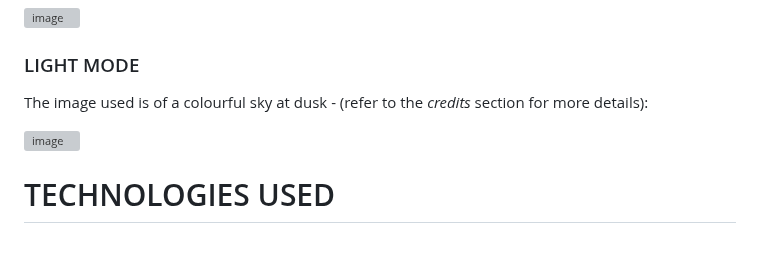
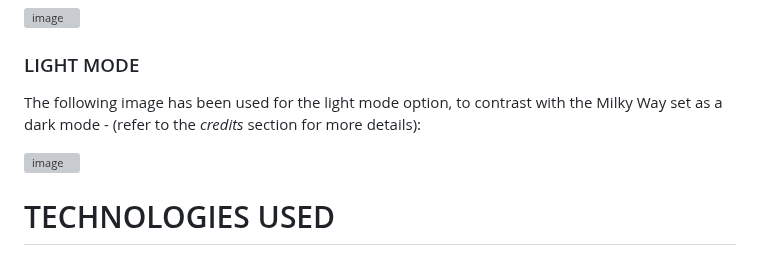
Before and after one commit to Ethra8/history-quiz, a Markdown page: README.md, the part around one of its changes. GitHub-like rendering; grey boxes are pictures that could not be loaded.

Commit message:
Update light mode image & credit

```diff
--- a/README.md
+++ b/README.md
@@ -192,5 +192,5 @@ The image used is of the Milky Way, set as the site's background of the ***landi
 ![image](https://github.com/Ethra8/history-quiz/assets/80659091/d9082d15-5622-4b73-a107-8a3e6f02088c)
 
 ### LIGHT MODE
-The image used is of a colourful sky at dusk - (refer to the _credits_ section for more details):
+The following image has been used for the light mode option, to contrast with the Milky Way set as a dark mode - (refer to the _credits_ section for more details):
 
```
Also changed, not shown: other parts of README.md (+3 -2 lines).
